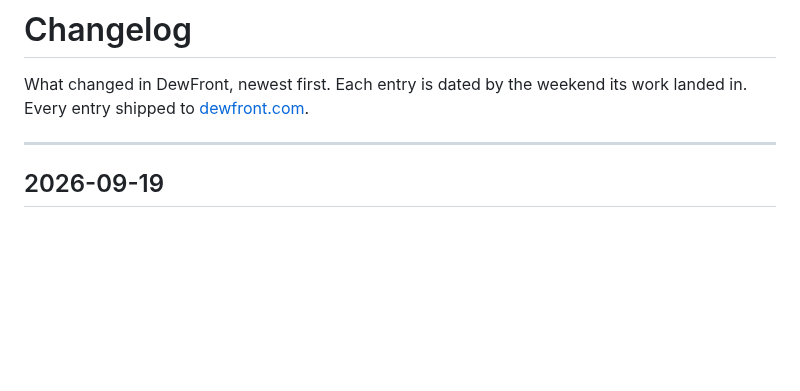
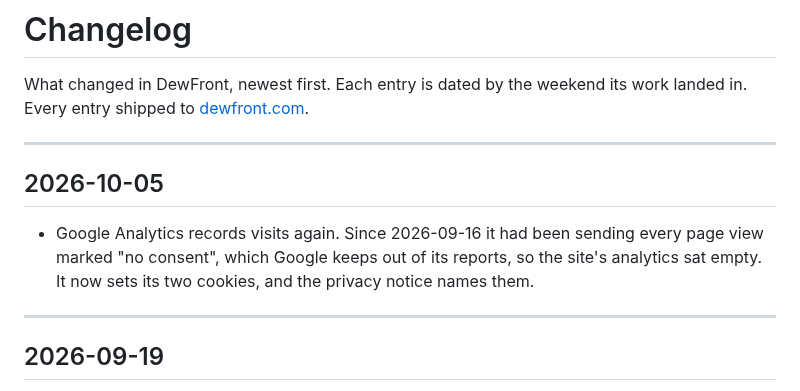
Before and after one commit to pete-builds/dewfront-showcase, a Markdown page: CHANGELOG.md, the part around the change. Drawn GitHub-style; blank space fills up the shorter version.

```diff
--- a/CHANGELOG.md
+++ b/CHANGELOG.md
@@ -1,6 +1,12 @@
 # Changelog
 
 What changed in DewFront, newest first. Each entry is dated by the weekend its work landed in. Every entry shipped to [dewfront.com](https://dewfront.com).
+
+---
+
+## 2026-10-05
+
+- Google Analytics records visits again. Since 2026-09-16 it had been sending every page view marked "no consent", which Google keeps out of its reports, so the site's analytics sat empty. It now sets its two cookies, and the privacy notice names them.
 
 ---
 
```
Also changed, not shown: README.md (+2 -2 lines), screenshots/hourly.png, screenshots/mobile.png, 4 other files.
